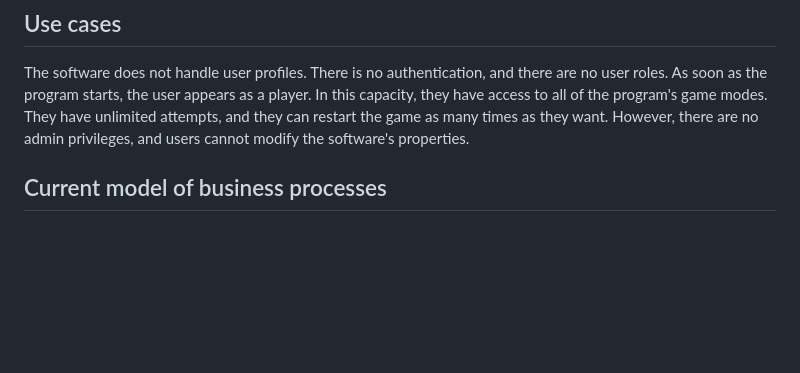
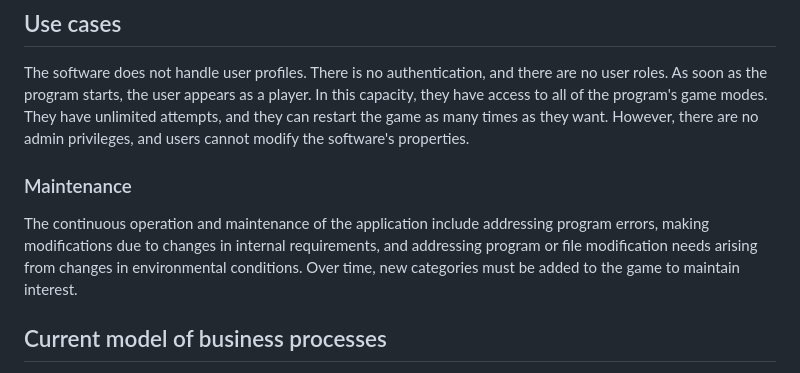
Before and after one commit to RichardPoroszlay/Odd-One-Out, a Markdown page: doc/functional-specification.md, the part around the change. Drawn GitHub-style; blank space fills up the shorter version.

Commit message:
Create Maintenance in Use cases in functional-specification.md

```diff
--- a/doc/functional-specification.md
+++ b/doc/functional-specification.md
@@ -36,6 +36,10 @@ the program's appeal and effectiveness in delivering enjoyable gameplay experien
 ## Use cases
 
 The software does not handle user profiles. There is no authentication, and there are no user roles. As soon as the program starts, the user appears as a player. In this capacity, they have access to all of the program's game modes. They have unlimited attempts, and they can restart the game as many times as they want. However, there are no admin privileges, and users cannot modify the software's properties.
+
+### Maintenance
+
+The continuous operation and maintenance of the application include addressing program errors, making modifications due to changes in internal requirements, and addressing program or file modification needs arising from changes in environmental conditions. Over time, new categories must be added to the game to maintain interest.
 
 ## Current model of business processes
 
```
